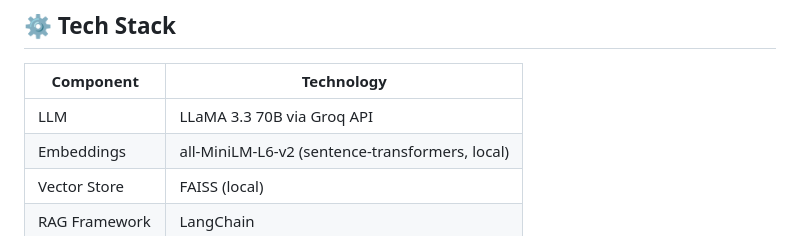
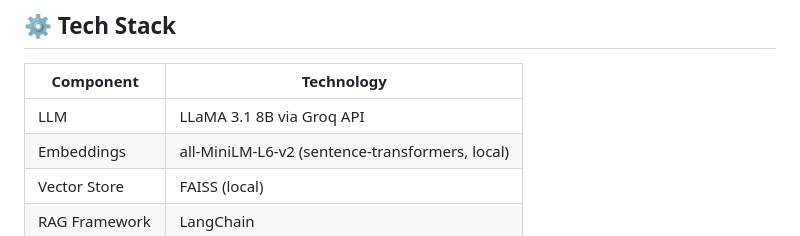
Before and after one commit to Gagana2572/Drug-Interaction-Checker, a Markdown page: README.md, the part around the change. Rendered like a GitHub page.

```diff
--- a/README.md
+++ b/README.md
@@ -40,7 +40,7 @@ User Input → RxNorm Normalizer → FDA OpenFDA API → FAISS Vector Store →
 
 | Component | Technology |
 |---|---|
-| LLM | LLaMA 3.3 70B via Groq API |
+| LLM | LLaMA 3.1 8B via Groq API |
 | Embeddings | all-MiniLM-L6-v2 (sentence-transformers, local) |
 | Vector Store | FAISS (local) |
 | RAG Framework | LangChain |
```
